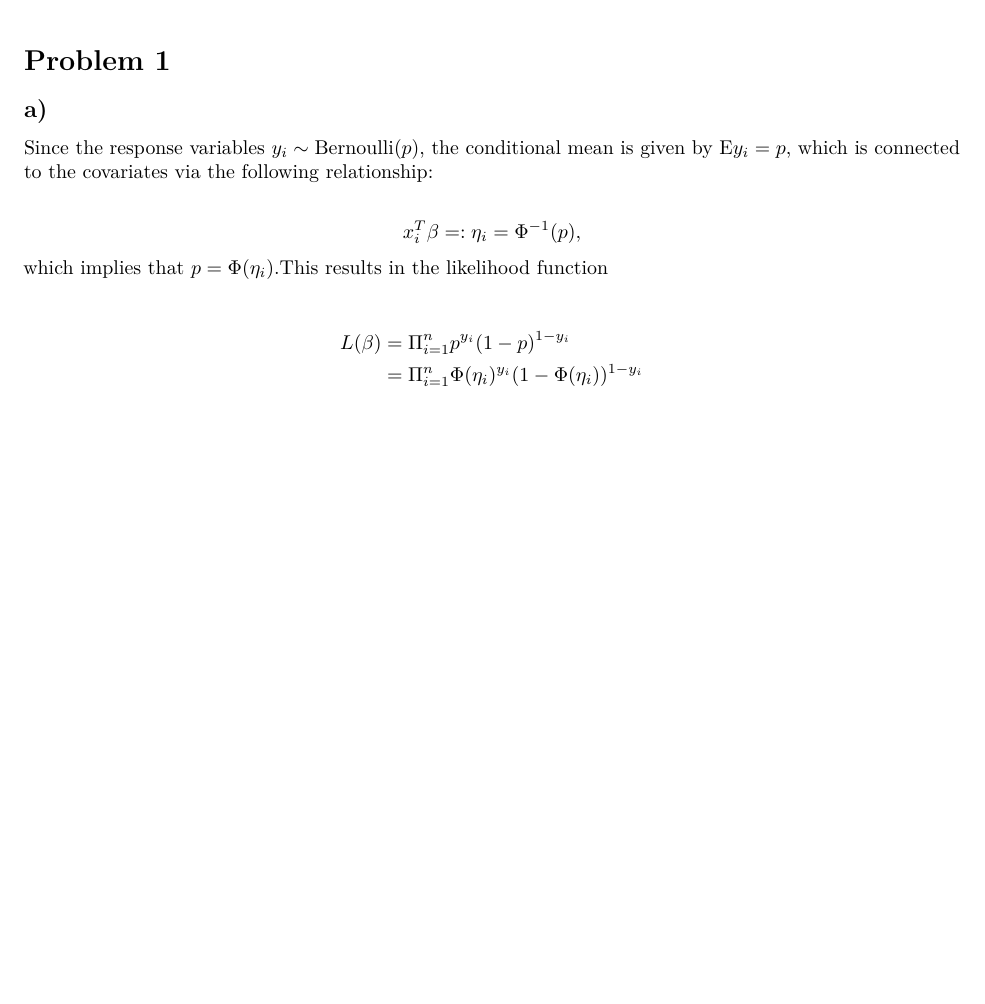
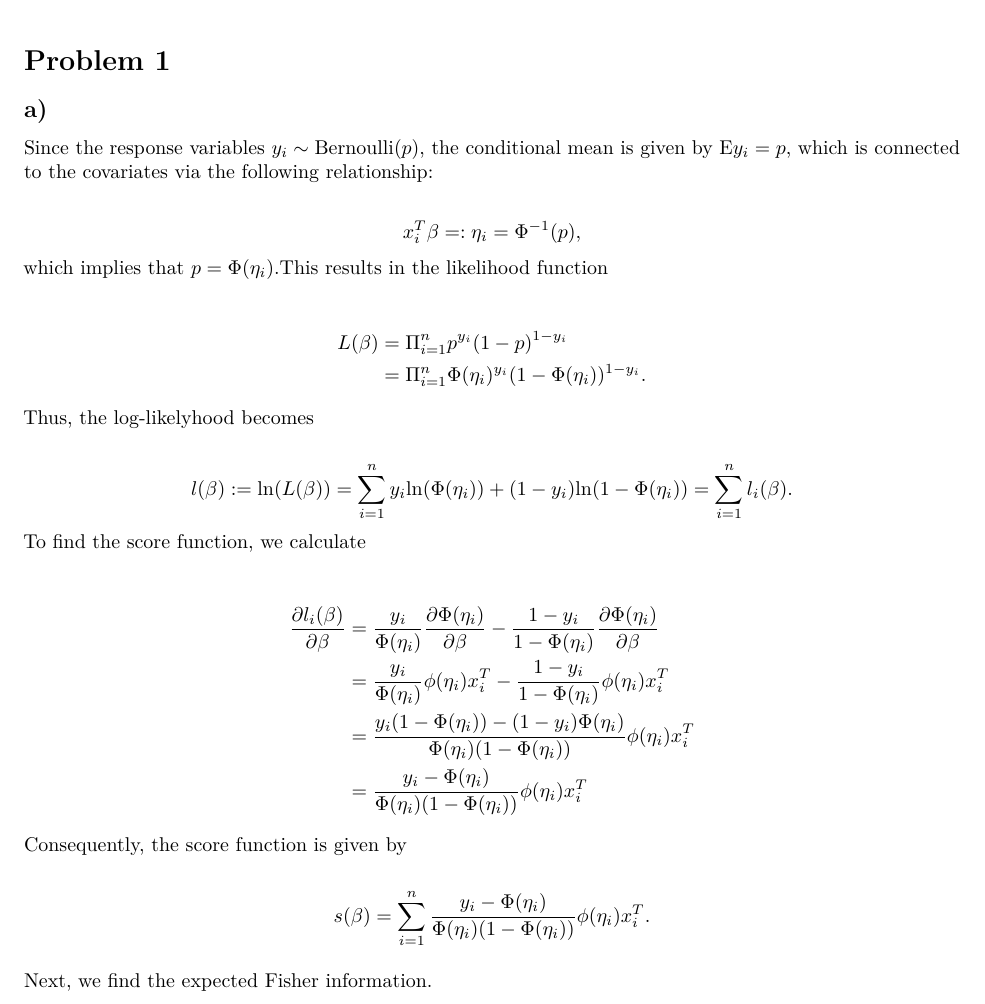
Before and after one commit to jimoskar/glm, an R Markdown document (project1.Rmd): part of the page, cut so that both start at the same text, the shorter picture padded with empty space. The pictures show the output file project1.pdf that the author committed with the source.

Commit message:
continued on 1a

```diff
--- a/project1.Rmd
+++ b/project1.Rmd
@@ -24,3 +24,26 @@ L(\beta) &= \Pi_{i= 1}^n p^{y_i}(1-p)^{1-y_i} \\
 &=\Pi_{i = 1}^n\Phi(\eta_i)^{y_i}(1 - \Phi(\eta_i))^{1-y_i}.
 \end{split}
 $$
+Thus, the log-likelyhood becomes
+
+$$
+l(\beta) := \mathrm{ln}(L(\beta)) = \sum_{i = 1}^n y_i \mathrm{ln}(\Phi(\eta_i)) + (1- y_i)\mathrm{ln}(1-\Phi(\eta_i)) = \sum_{i = 1}^nl_i(\beta).
+$$
+To find the score function, we calculate
+
+$$
+\begin{split}
+  \frac{\partial l_i(\beta)}{\partial \beta} &= \frac{y_i}{\Phi(\eta_i)} \frac{\partial
+  \Phi(\eta_i)}{\partial   \beta} - \frac{1-y_i}{1-\Phi(\eta_i)} \frac{\partial \Phi(\eta_i)}{\partial \beta} \\
+  &= \frac{y_i}{\Phi(\eta_i)} \phi(\eta_i)x_i^T - \frac{1-y_i}{1-\Phi(\eta_i)} \phi(\eta_i)x_i^T \\
+  &= \frac{y_i(1-\Phi(\eta_i)) - (1-y_i)\Phi(\eta_i)}{\Phi(\eta_i)(1-\Phi(\eta_i))}\phi(\eta_i)x_i^T \\
+  &= \frac{y_i - \Phi(\eta_i)}{\Phi(\eta_i)(1-\Phi(\eta_i))}\phi(\eta_i)x_i^T
+\end{split}
+$$
+Consequently, the score function is given by
+
+$$
+s(\beta ) = \sum_{i = 1}^n \frac{y_i - \Phi(\eta_i)}{\Phi(\eta_i)(1-\Phi(\eta_i))}\phi(\eta_i)x_i^T.
+$$
+
+Next, we find the expected Fisher information.
```
Also changed, not shown: project1.pdf.
